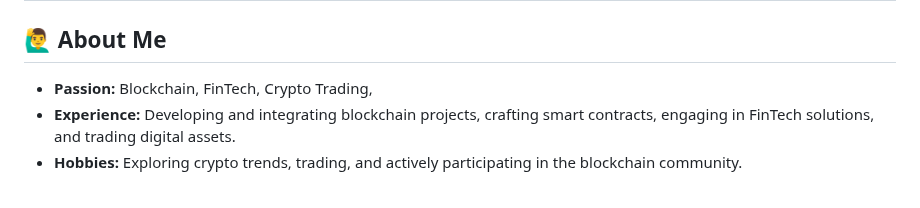
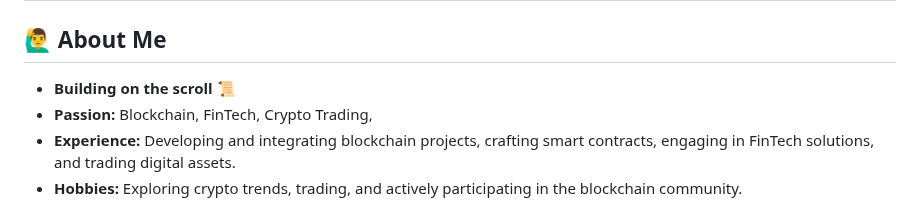
Before and after one commit to PowerXchange/PowerXchange, a Markdown page: README.md, the part around the change. Drawn GitHub-style.

```diff
--- a/README.md
+++ b/README.md
@@ -1,7 +1,7 @@
 ## Hello and welcome! I'm PowerXchange, a passionate blockchain developer dedicated to creating innovative solutions in the decentralized finance space. Here, you'll find my latest projects, contributions, and ideas that aim to make a significant impact in the crypto and financial technology sectors.
 
 ## 🙋‍♂️ About Me
-
+- **Building on the scroll 📜**
 - **Passion:** Blockchain, FinTech, Crypto Trading,
 - **Experience:** Developing and integrating blockchain projects, crafting smart contracts, engaging in FinTech solutions, and trading digital assets.
 - **Hobbies:** Exploring crypto trends, trading, and actively participating in the blockchain community.
```
